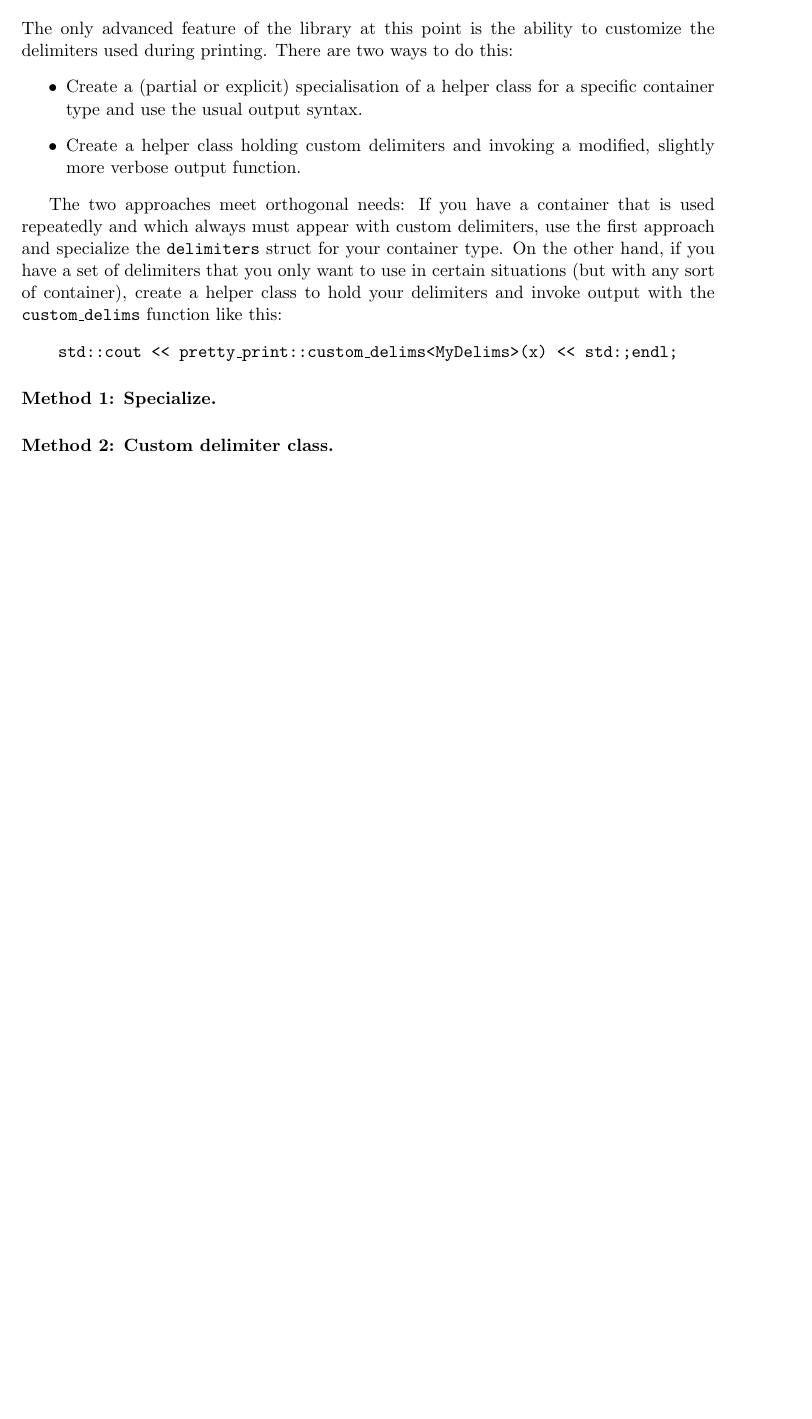
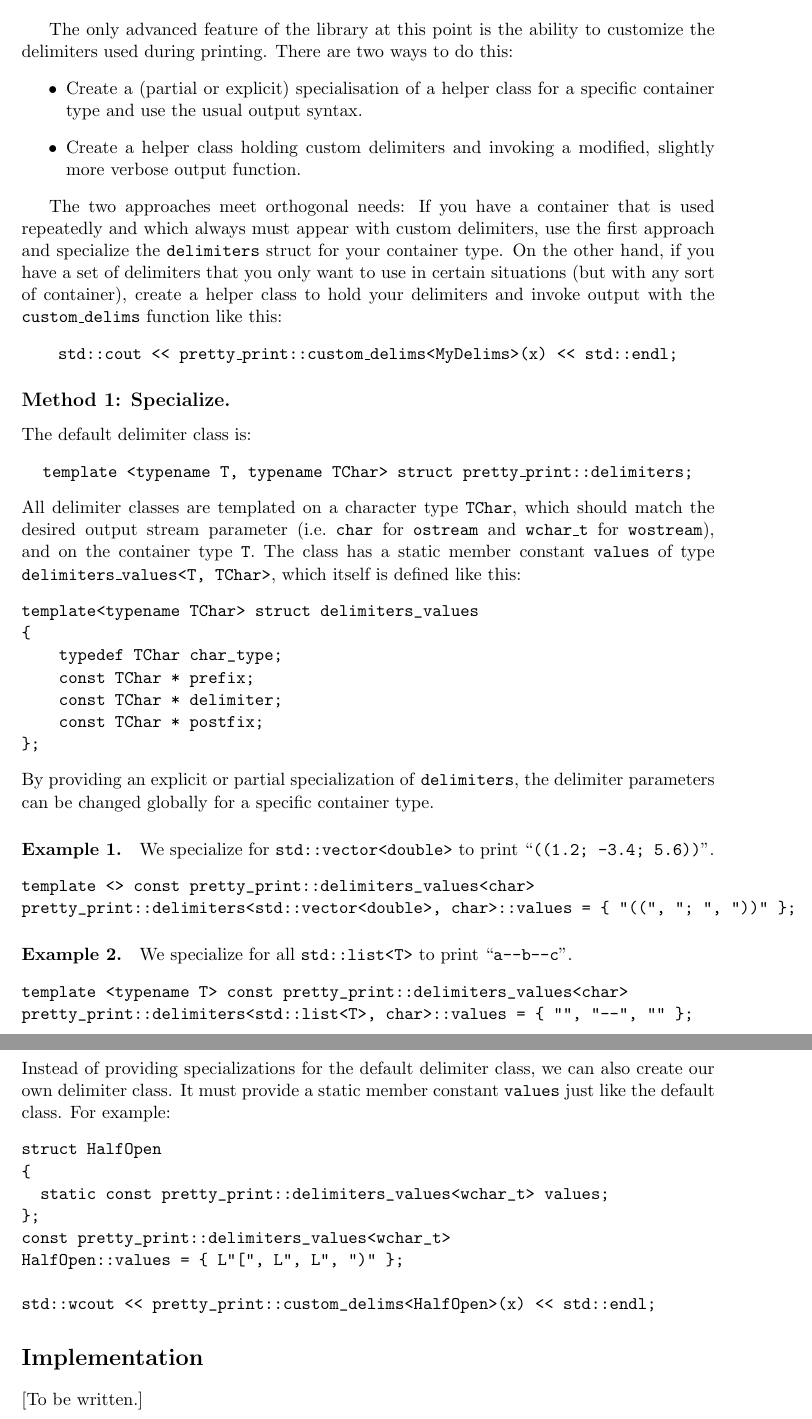
Before and after one commit to louisdx/cxx-prettyprint, a LaTeX paper (prettyprint.tex): part of page 3 of 3 before the commit and two parts of pages 3 and 4 of 4 after it, the two joined at a grey line, cut so that both start at the same text, the shorter picture padded with empty space. Compiled offline with pdfLaTeX.

Commit message:
Updated the docs.

```diff
--- a/prettyprint.tex
+++ b/prettyprint.tex
@@ -125,23 +127,57 @@ first approach and specialize the \texttt{delimiters} struct for your container
 type. On the other hand, if you have a set of delimiters that you only want to
 use in certain situations (but with any sort of container), create a helper class
 to hold your delimiters and invoke output with the \texttt{custom\_delims} function
-like this:\begin{center}\texttt{std::cout << pretty\_print::custom\_delims<MyDelims>(x) << std:;endl;}\end{center}
+like this:\begin{center}\texttt{std::cout << pretty\_print::custom\_delims<MyDelims>(x) << std::endl;}\end{center}
 
-\paragraph{Method 1: Specialize.}
+\subsection*{Method 1: Specialize.} The default delimiter class
+is: \begin{center}\texttt{template <typename T, typename TChar> struct
+pretty\_print::delimiters;}\end{center} All delimiter classes are
+templated on a character type \texttt{TChar}, which should match the
+desired output stream parameter (i.e.\ \texttt{char} for
+\texttt{ostream} and \texttt{wchar\_t} for \texttt{wostream}), and on
+the container type \texttt{T}. The class has a static member constant
+\texttt{values} of type \texttt{delimiters\_values<T, TChar>}, which itself is
+defined like this:
+\begin{verbatim}template<typename TChar> struct delimiters_values
+{
+    typedef TChar char_type;
+    const TChar * prefix;
+    const TChar * delimiter;
+    const TChar * postfix;
+};
+\end{verbatim}
+By providing an explicit or partial specialization of \texttt{delimiters},
+the delimiter parameters can be changed globally for a specific container
+type.
 
-\paragraph{Method 2: Custom delimiter class.}
+\paragraph{Example 1.} We specialize for \texttt{std::vector<double>}
+to print ``\texttt{((1.2; -3.4; 5.6))}''.
+\begin{verbatim}template <> const pretty_print::delimiters_values<char>
+pretty_print::delimiters<std::vector<double>, char>::values = { "((", "; ", "))" };
+\end{verbatim}
 
+\paragraph{Example 2.} We specialize for all \texttt{std::list<T>} to print ``\texttt{a--b--c}''.
+\begin{verbatim}template <typename T> const pretty_print::delimiters_values<char>
+pretty_print::delimiters<std::list<T>, char>::values = { "", "--", "" };
+\end{verbatim}
 
-%% \begin{verbatim}struct MyDelims
-%% {
-%%   static const pretty_print::delimiters_values<char> values;
-%% };
-%% const pretty_print::delimiters_values<char>
-%% MyDelims::values = { "<", "; ", ">" };
+\subsection*{Method 2: Custom delimiter class.}
 
-%% std::cout << pretty_print::custom_delims<MyDelims>(x) << std:;endl;
-%% \end{verbatim}
+Instead of providing specializations for the default delimiter class, we can also
+create our own delimiter class. It must provide a static member constant \texttt{values}
+just like the default class. For example:
+\begin{verbatim}struct HalfOpen
+{
+  static const pretty_print::delimiters_values<wchar_t> values;
+};
+const pretty_print::delimiters_values<wchar_t>
+HalfOpen::values = { L"[", L", L", ")" };
 
+std::wcout << pretty_print::custom_delims<HalfOpen>(x) << std::endl;
+\end{verbatim}
 
+\section*{Implementation}
+
+[To be written.]
 
 \end{document}
```
Also changed, not shown: prettyprint.tex (2 more changed lines).
